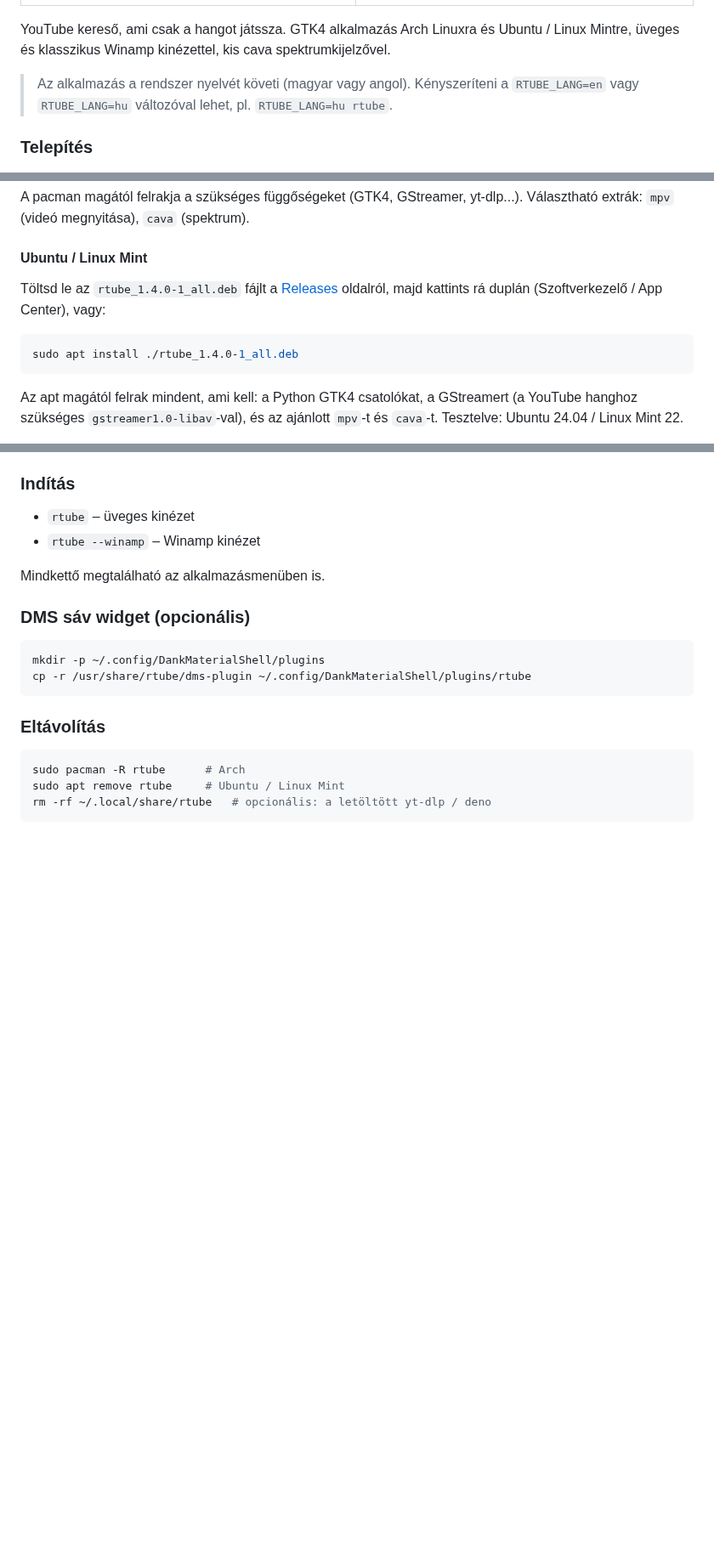
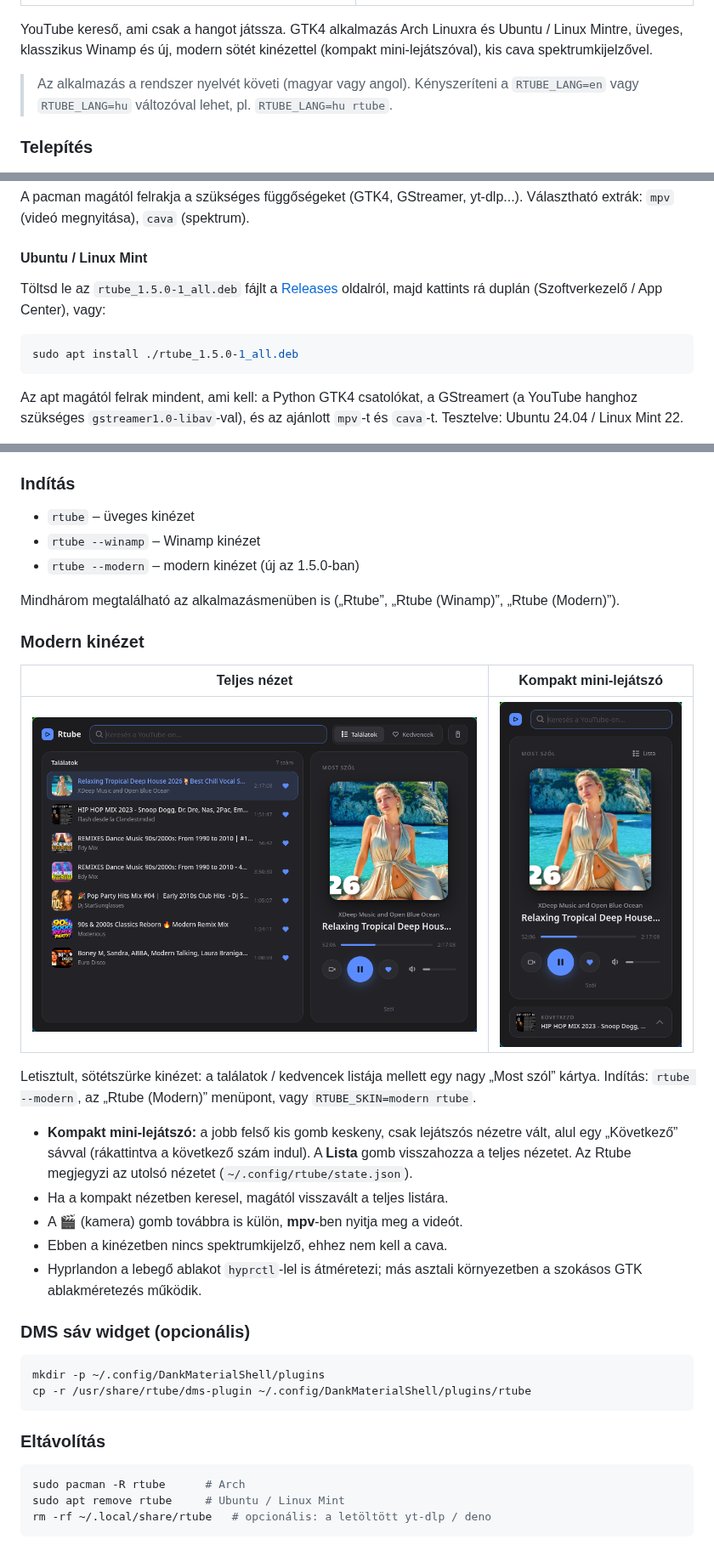
Before and after one commit to Mrkovi08/rtube, a Markdown page: README.md, 3 parts joined by grey strips. Shown at 85% size. Rendered like a GitHub page; pictures changed too: screenshots/modern-compact.png (added), screenshots/modern.png (added); blank space fills up the shorter version.

````diff
--- a/README.md
+++ b/README.md
@@ -86,7 +106,8 @@ rm -rf ~/.local/share/rtube   # optional: downloaded yt-dlp / deno
 | ![Rtube üveges kinézet](screenshots/glass.png) | ![Rtube Winamp kinézet](screenshots/winamp.png) |
 
 YouTube kereső, ami csak a hangot játssza. GTK4 alkalmazás Arch Linuxra és Ubuntu / Linux Mintre,
-üveges és klasszikus Winamp kinézettel, kis cava spektrumkijelzővel.
+üveges, klasszikus Winamp és új, modern sötét kinézettel (kompakt mini-lejátszóval),
+kis cava spektrumkijelzővel.
 
 > Az alkalmazás a rendszer nyelvét követi (magyar vagy angol). Kényszeríteni a
 > `RTUBE_LANG=en` vagy `RTUBE_LANG=hu` változóval lehet, pl. `RTUBE_LANG=hu rtube`.
@@ -112,11 +133,11 @@ Választható extrák: `mpv` (videó megnyitása), `cava` (spektrum).
 
 #### Ubuntu / Linux Mint
 
-Töltsd le az `rtube_1.4.0-1_all.deb` fájlt a [Releases](https://github.com/Mrkovi08/rtube/releases) oldalról,
+Töltsd le az `rtube_1.5.0-1_all.deb` fájlt a [Releases](https://github.com/Mrkovi08/rtube/releases) oldalról,
 majd kattints rá duplán (Szoftverkezelő / App Center), vagy:
 
 ```sh
-sudo apt install ./rtube_1.4.0-1_all.deb
+sudo apt install ./rtube_1.5.0-1_all.deb
 ```
 
 Az apt magától felrak mindent, ami kell: a Python GTK4 csatolókat, a GStreamert
@@ -134,8 +155,27 @@ Ez a saját felhasználói fiókodban történik, sudo nélkül; az állapotsor
 
 - `rtube` – üveges kinézet
 - `rtube --winamp` – Winamp kinézet
+- `rtube --modern` – modern kinézet (új az 1.5.0-ban)
 
-Mindkettő megtalálható az alkalmazásmenüben is.
+Mindhárom megtalálható az alkalmazásmenüben is („Rtube”, „Rtube (Winamp)”, „Rtube (Modern)”).
+
+### Modern kinézet
+
+| Teljes nézet | Kompakt mini-lejátszó |
+|:---:|:---:|
+| ![Rtube modern kinézet](screenshots/modern.png) | ![Rtube modern kompakt nézet](screenshots/modern-compact.png) |
+
+Letisztult, sötétszürke kinézet: a találatok / kedvencek listája mellett egy nagy „Most szól” kártya.
+Indítás: `rtube --modern`, az „Rtube (Modern)” menüpont, vagy `RTUBE_SKIN=modern rtube`.
+
+- **Kompakt mini-lejátszó:** a jobb felső kis gomb keskeny, csak lejátszós nézetre vált, alul egy
+  „Következő” sávval (rákattintva a következő szám indul). A **Lista** gomb visszahozza a teljes
+  nézetet. Az Rtube megjegyzi az utolsó nézetet (`~/.config/rtube/state.json`).
+- Ha a kompakt nézetben keresel, magától visszavált a teljes listára.
+- A 🎬 (kamera) gomb továbbra is külön, **mpv**-ben nyitja meg a videót.
+- Ebben a kinézetben nincs spektrumkijelző, ehhez nem kell a cava.
+- Hyprlandon a lebegő ablakot `hyprctl`-lel is átméretezi; más asztali környezetben a
+  szokásos GTK ablakméretezés működik.
 
 ### DMS sáv widget (opcionális)
 
````
Also changed, not shown: other parts of README.md (+24 -4 lines), 7 other files.
